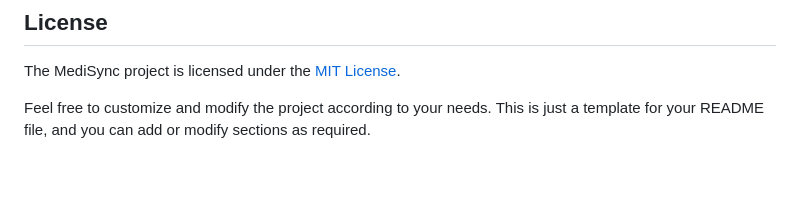
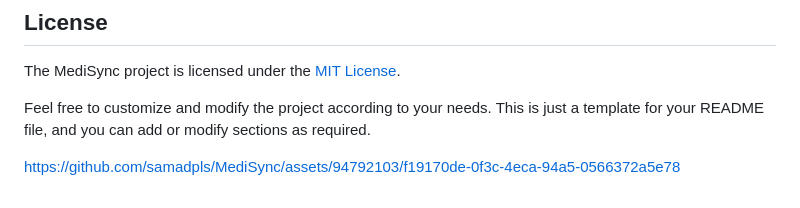
Before and after one commit to samadpls/MediSync, a Markdown page: README.md, the part around one of its changes. Drawn GitHub-style; blank space fills up the shorter version.

```diff
--- a/README.md
+++ b/README.md
@@ -73,3 +74,5 @@ Contributions to the MediSync project are welcome! If you find any issues or hav
 The MediSync project is licensed under the [MIT License](LICENSE).
 
 Feel free to customize and modify the project according to your needs. This is just a template for your README file, and you can add or modify sections as required.
+
+https://github.com/samadpls/MediSync/assets/94792103/f19170de-0f3c-4eca-94a5-0566372a5e78
```
Also changed, not shown: other parts of README.md (+1 -0 lines).
